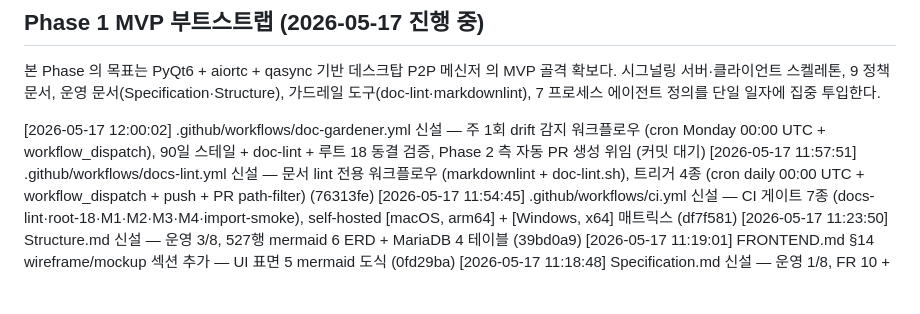
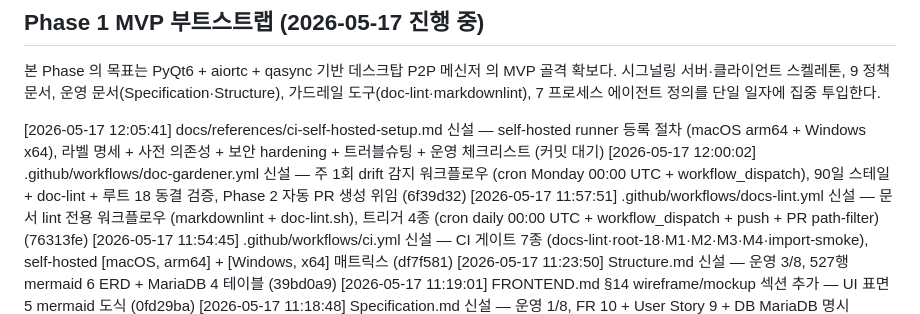
Before and after one commit to oneticket99/p2p_msg, a Markdown page: History.md, the part around the change. GitHub-like rendering; blank space fills up the shorter version.

```diff
--- a/History.md
+++ b/History.md
@@ -40,7 +40,8 @@ status: active
 시그널링 서버·클라이언트 스켈레톤, 9 정책 문서, 운영 문서(Specification·Structure), 가드레일
 도구(doc-lint·markdownlint), 7 프로세스 에이전트 정의를 단일 일자에 집중 투입한다.
 
-[2026-05-17 12:00:02] .github/workflows/doc-gardener.yml 신설 — 주 1회 drift 감지 워크플로우 (cron Monday 00:00 UTC + workflow_dispatch), 90일 스테일 + doc-lint + 루트 18 동결 검증, Phase 2 측 자동 PR 생성 위임 (커밋 대기)
+[2026-05-17 12:05:41] docs/references/ci-self-hosted-setup.md 신설 — self-hosted runner 등록 절차 (macOS arm64 + Windows x64), 라벨 명세 + 사전 의존성 + 보안 hardening + 트러블슈팅 + 운영 체크리스트 (커밋 대기)
+[2026-05-17 12:00:02] .github/workflows/doc-gardener.yml 신설 — 주 1회 drift 감지 워크플로우 (cron Monday 00:00 UTC + workflow_dispatch), 90일 스테일 + doc-lint + 루트 18 동결 검증, Phase 2 자동 PR 생성 위임 (6f39d32)
 [2026-05-17 11:57:51] .github/workflows/docs-lint.yml 신설 — 문서 lint 전용 워크플로우 (markdownlint + doc-lint.sh), 트리거 4종 (cron daily 00:00 UTC + workflow_dispatch + push + PR path-filter) (76313fe)
 [2026-05-17 11:54:45] .github/workflows/ci.yml 신설 — CI 게이트 7종 (docs-lint·root-18·M1·M2·M3·M4·import-smoke), self-hosted [macOS, arm64] + [Windows, x64] 매트릭스 (df7f581)
 [2026-05-17 11:23:50] Structure.md 신설 — 운영 3/8, 527행 mermaid 6 ERD + MariaDB 4 테이블 (39bd0a9)
```
Also changed, not shown: README.md (+1 -0 lines), docs/references/ci-self-hosted-setup.md (added, +248 -0 lines).
